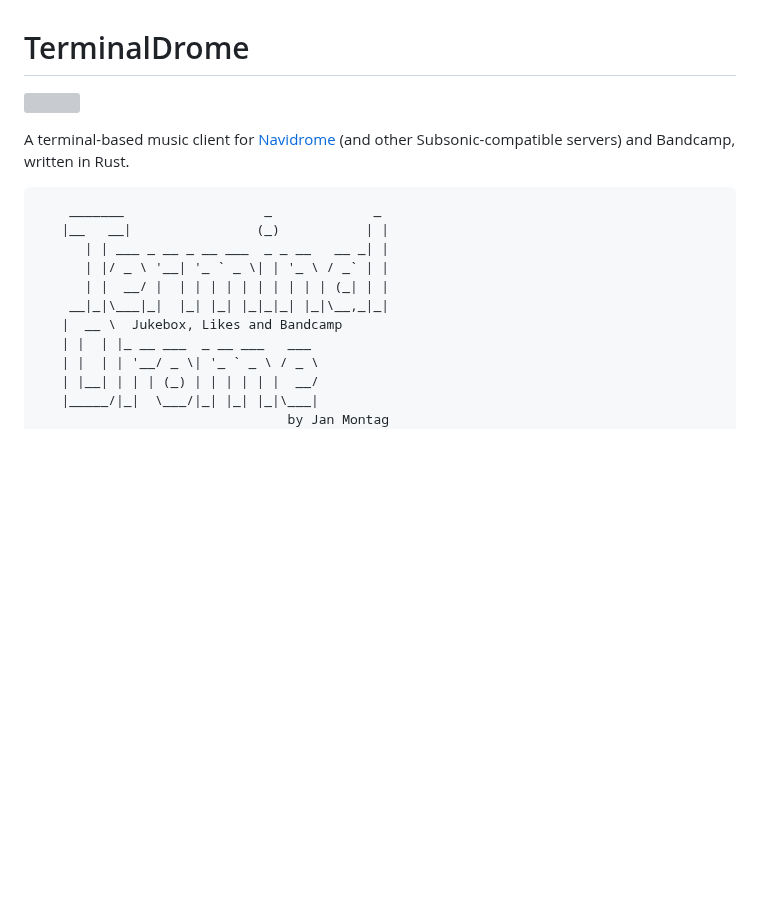
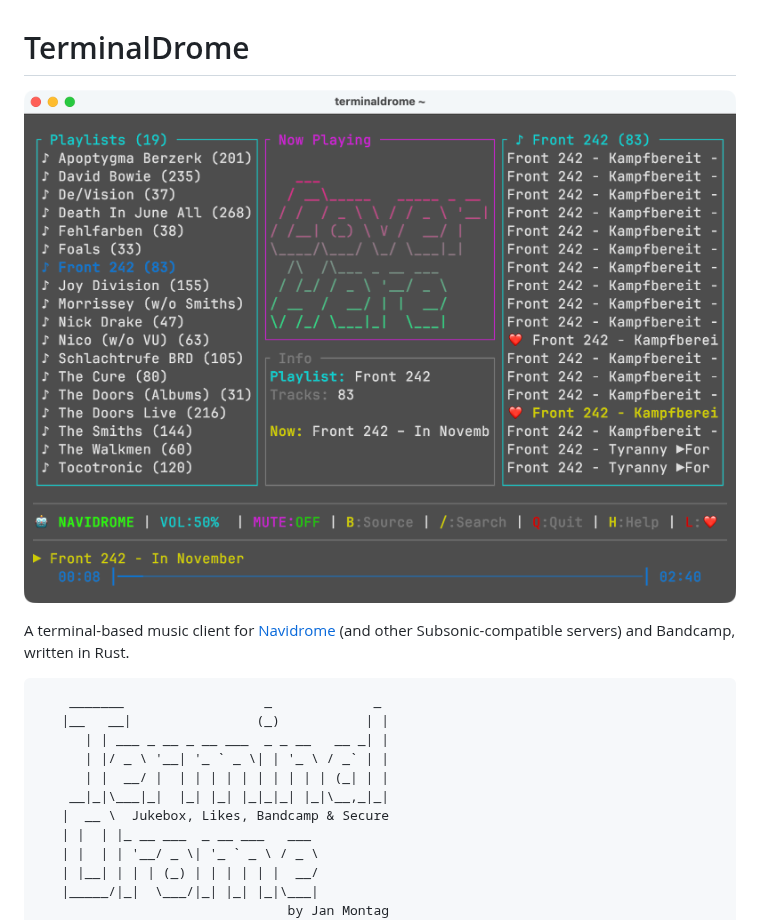
Before and after one commit to thafaker/TerminalDrome, a Markdown page: README.md, the part around the change. GitHub-like rendering; pictures changed too: terminaldrome_v_085.png (added); blank space fills up the shorter version; grey boxes are pictures that could not be loaded.

```diff
--- a/README.md
+++ b/README.md
@@ -1,6 +1,6 @@
 # TerminalDrome
 
-![](version_0.8.5.png)
+![](terminaldrome_v_085.png)
 
 A terminal-based music client for [Navidrome](https://www.navidrome.org/) (and other Subsonic-compatible servers) and Bandcamp, written in Rust.
 
@@ -11,7 +11,7 @@ A terminal-based music client for [Navidrome](https://www.navidrome.org/) (and o
       | |/ _ \ '__| '_ ` _ \| | '_ \ / _` | |
       | |  __/ |  | | | | | | | | | | (_| | |
     __|_|\___|_|  |_| |_| |_|_|_| |_|\__,_|_|
-   |  __ \  Jukebox, Likes and Bandcamp
+   |  __ \  Jukebox, Likes, Bandcamp & Secure
    | |  | |_ __ ___  _ __ ___   ___
    | |  | | '__/ _ \| '_ ` _ \ / _ \
    | |__| | | | (_) | | | | | |  __/
```
Also changed, not shown: version_0.7.0.png (deleted).
